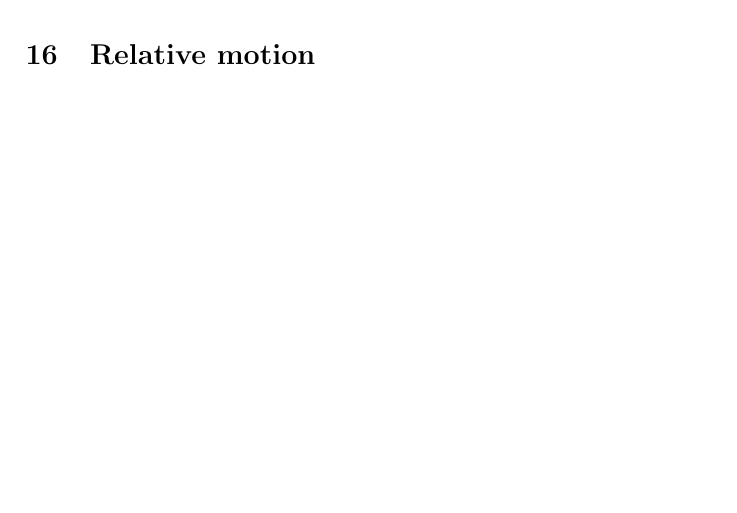
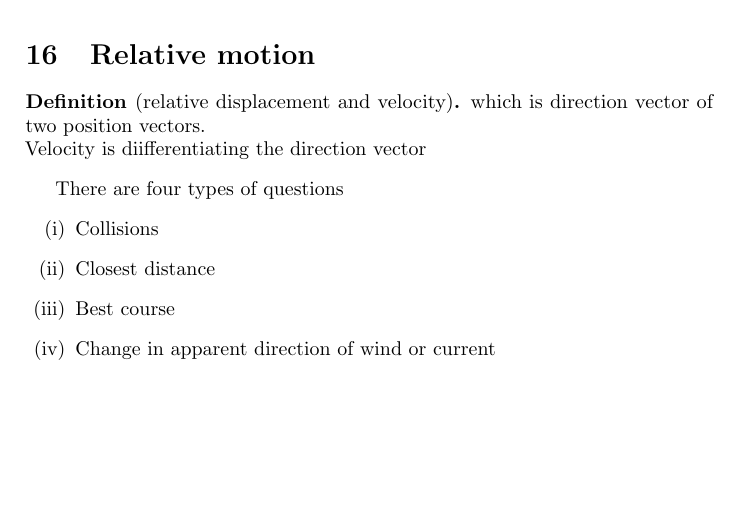
Before and after one commit to Feynman-Classrooms/Notes, a LaTeX document (Mechanics/Mechanics.tex): part of page 34 of 42, cut so that both start at the same text. Compiled offline with pdfLaTeX.

Commit message:
daily update

```diff
--- a/Mechanics/Mechanics.tex
+++ b/Mechanics/Mechanics.tex
@@ -507,6 +507,18 @@ centre of mass is at $(\frac{r\sin\alpha}{\alpha},0)$
 \end{center}
 
 \section{Relative motion}
+\begin{defi}[relative displacement and velocity]
+    which is direction vector of two position vectors.\\
+    Velocity is diifferentiating the direction vector
+\end{defi}
+
+There are four types of questions
+\begin{enumerate}
+\item Collisions
+\item Closest distance
+\item Best course
+\item Change in apparent direction of wind or current
+\end{enumerate}
 
 \section{Elastic collisions in two dimensions}
 
```
Also changed, not shown: Statistics/Statistics.tex (+3 -1 lines), Mechanics/Mechanics.ind (deleted), Statistics/Statistics.pdf, 14 other files.
